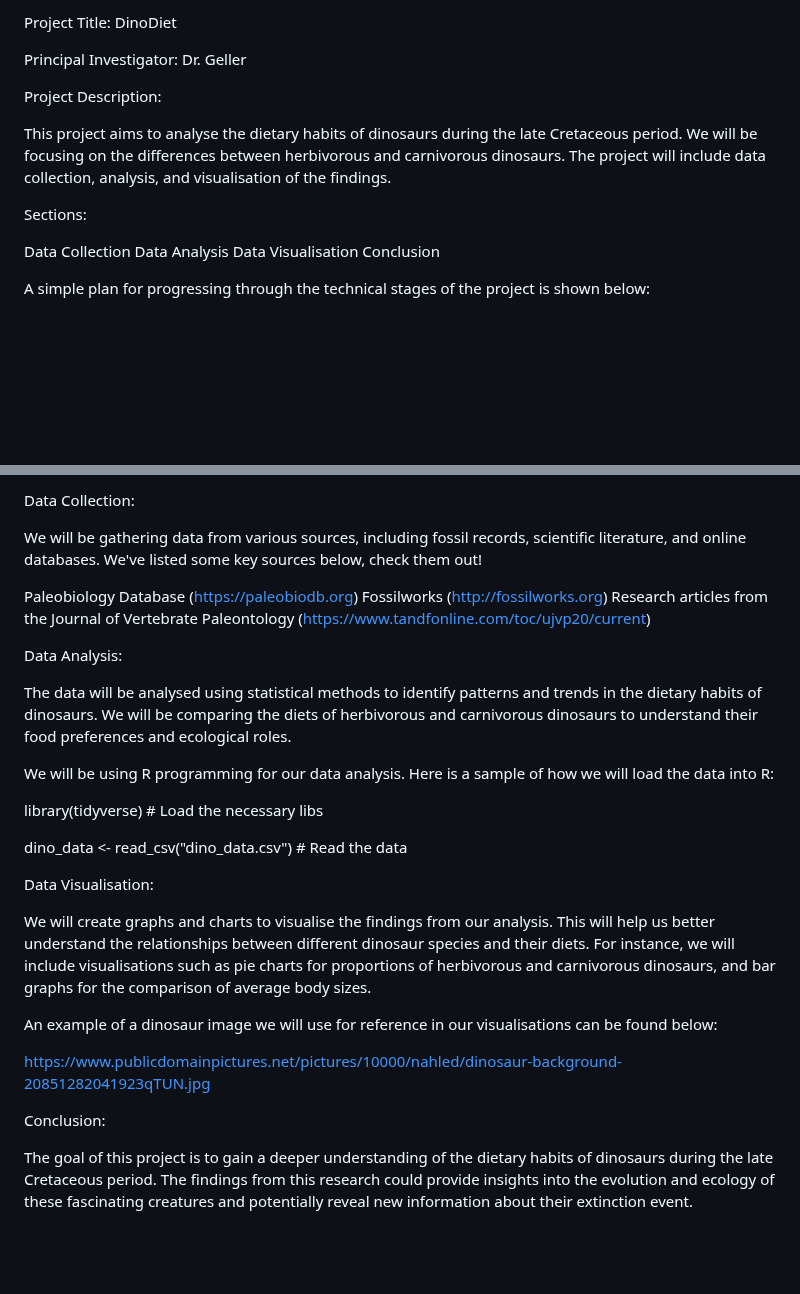
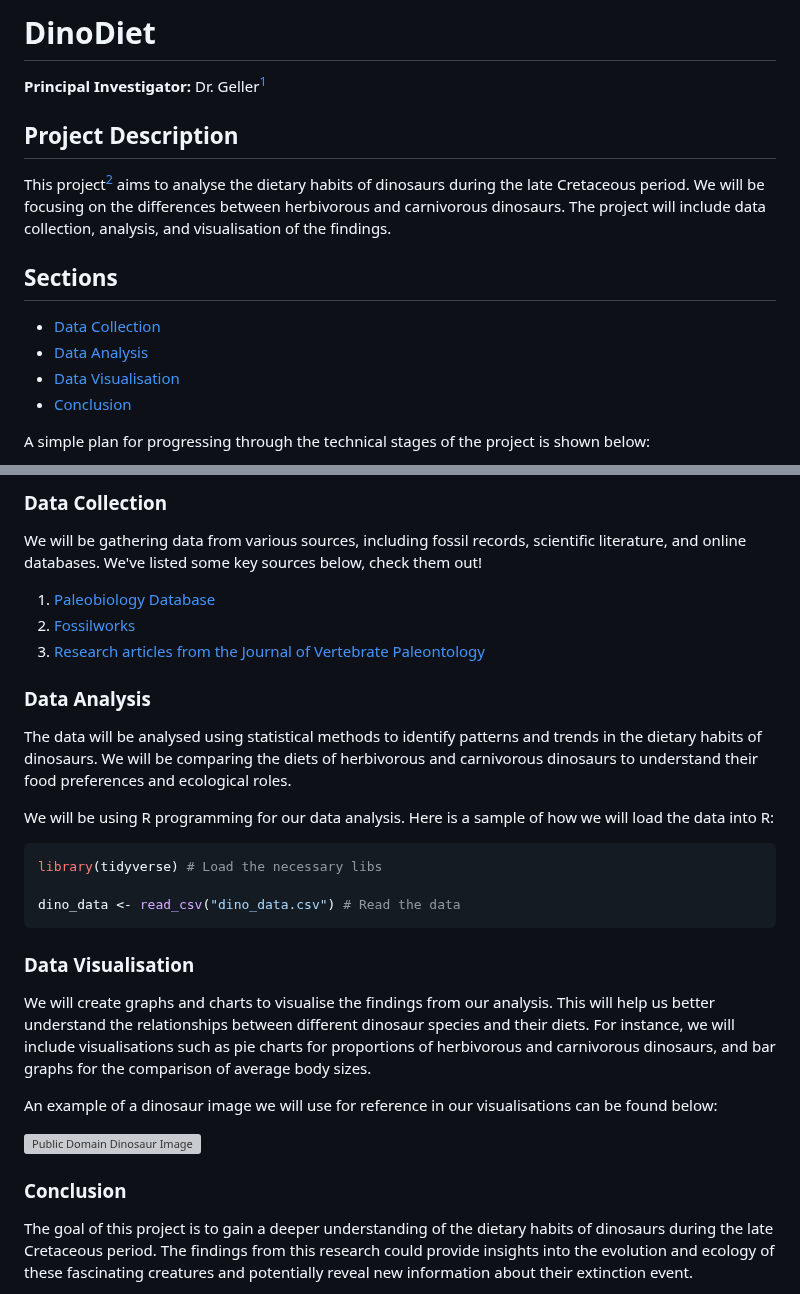
Before and after one commit to jaydesl/DinoDiet, a Markdown page: README.md, 2 parts joined by grey strips. Drawn GitHub-style; blank space fills up the shorter version; grey boxes are pictures that could not be loaded.

Commit message:
feat: markup readme

````diff
--- a/README.md
+++ b/README.md
@@ -1,22 +1,22 @@
 [//]: # (DinoDiet Readme starts below)
 
-Project Title: DinoDiet
+# DinoDiet
 
-Principal Investigator: Dr. Geller
+**Principal Investigator:** Dr. Geller[^1]
 
-Project Description:
+## Project Description
 
-This project aims to analyse the dietary habits of dinosaurs during
+This project[^1] aims to analyse the dietary habits of dinosaurs during
 the late Cretaceous period. We will be focusing on the differences
 between herbivorous and carnivorous dinosaurs. The project will include
 data collection, analysis, and visualisation of the findings.
 
-Sections:
+## Sections
 
-Data Collection
-Data Analysis
-Data Visualisation
-Conclusion
+- [Data Collection](#data-collection)
+- [Data Analysis](#data-analysis)
+- [Data Visualisation](#data-visualisation)
+- [Conclusion](#conclusion)
 
 A simple plan for progressing through the technical stages of the project
 is shown below:
@@ -26,15 +29,15 @@ Collection --> Analysis --> Visualisation
 
-Data Collection:
+### Data Collection
 
 We will be gathering data from various sources, including fossil records,
 scientific literature, and online databases. We've listed some key sources
 below, check them out!
 
-Paleobiology Database (https://paleobiodb.org)
-Fossilworks (http://fossilworks.org)
-Research articles from the Journal of Vertebrate Paleontology (https://www.tandfonline.com/toc/ujvp20/current)
+1. [Paleobiology Database](https://paleobiodb.org)
+2. [Fossilworks](http://fossilworks.org)
+3. [Research articles from the Journal of Vertebrate Paleontology](https://www.tandfonline.com/toc/ujvp20/current)
 
-Data Analysis:
+### Data Analysis
 
 The data will be analysed using statistical methods to identify patterns
 and trends in the dietary habits of dinosaurs. We will be comparing the
@@ -44,11 +47,13 @@ preferences and ecological roles.
 We will be using R programming for our data analysis. Here is a sample
 of how we will load the data into R:
 
+```r
 library(tidyverse) # Load the necessary libs
 
 dino_data <- read_csv("dino_data.csv") # Read the data
+```
 
-Data Visualisation:
+### Data Visualisation
 
 We will create graphs and charts to visualise the findings from our analysis.
 This will help us better understand the relationships between different dinosaur
@@ -59,9 +64,9 @@ for the comparison of average body sizes.
 An example of a dinosaur image we will use for reference in our
 visualisations can be found below:
 
-https://www.publicdomainpictures.net/pictures/10000/nahled/dinosaur-background-20851282041923qTUN.jpg
+![Public Domain Dinosaur Image](https://www.publicdomainpictures.net/pictures/10000/nahled/dinosaur-background-20851282041923qTUN.jpg)
 
-Conclusion:
+### Conclusion
 
 The goal of this project is to gain a deeper understanding of the dietary habits
 of dinosaurs during the late Cretaceous period. The findings from this research
````
Also changed, not shown: other parts of README.md (+37 -28 lines).
